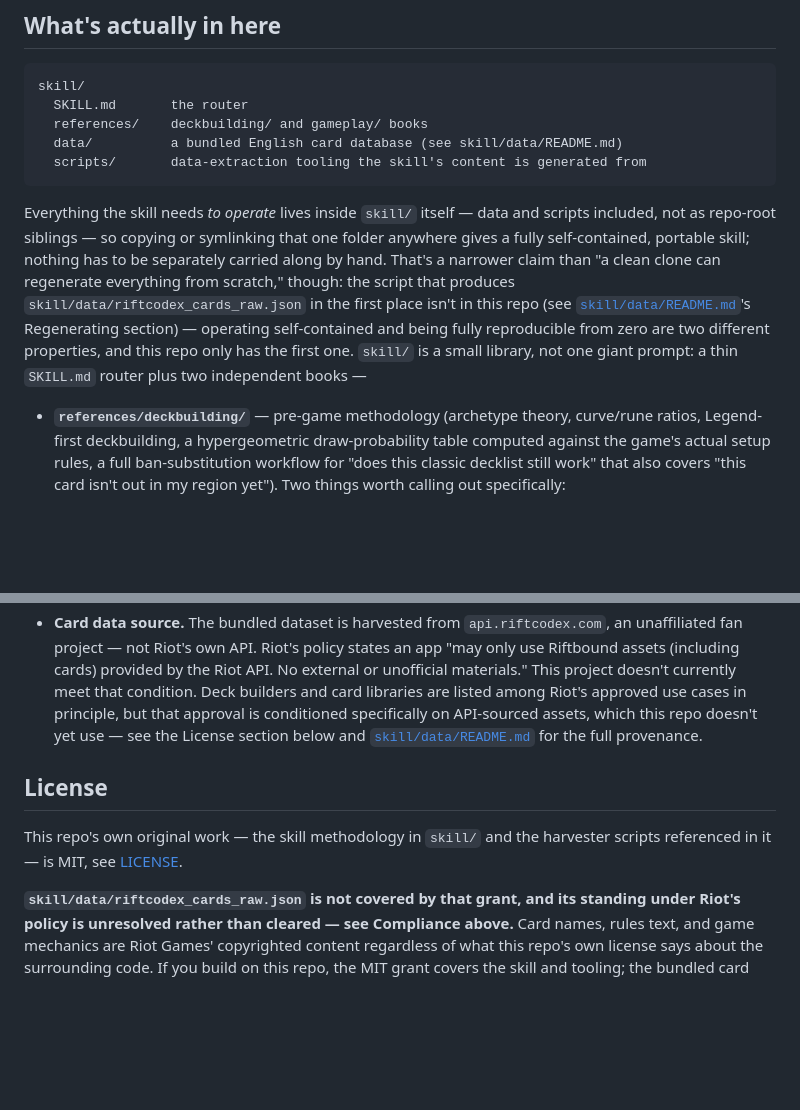
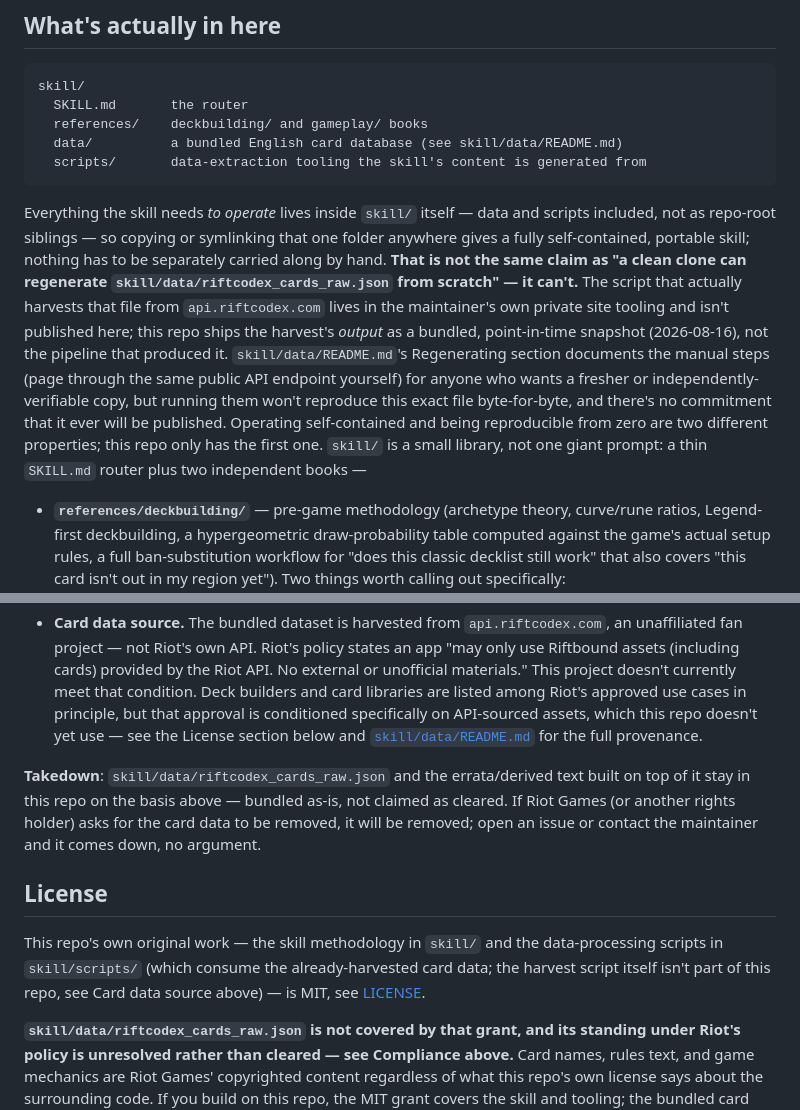
Before and after one commit to Zaious/riftbound-chronicle, a Markdown page: README.md, 2 parts joined by grey strips. Rendered like a GitHub page; blank space fills up the shorter version.

Commit message:
Make raw-data non-reproducibility and takedown policy explicit
Per explicit decision: keep the harvester private (not publishing it),
but state the non-reproducibility plainly instead of leaving it
implied, and add an explicit takedown commitment for the bundled card
data.

- README.md: self-containment claim now states directly that a clean
  clone cannot regenerate riftcodex_cards_raw.json, not just "narrower
  than reproducible from zero"; fixed "harvester scripts referenced in
  it" under License, which incorrectly implied the harvest script
  itself was MIT-licensed and present -- only the downstream
  data-processing scripts in skill/scripts/ are.
- Added a Takedown paragraph to Compliance: the data is bundled as-is,
  not claimed as cleared, and comes down on request from Riot or
  another rights holder.
- skill/data/README.md: Regenerating section now states plainly this
  is a point-in-time snapshot, not a reproducible build artifact, and
  that following the manual harvest steps produces an independently-
  sourced snapshot, not a byte-for-byte rebuild of this one.

````diff
--- a/README.md
+++ b/README.md
@@ -14,7 +14,7 @@ skill/
   scripts/       data-extraction tooling the skill's content is generated from
 ```
 
-Everything the skill needs *to operate* lives inside `skill/` itself — data and scripts included, not as repo-root siblings — so copying or symlinking that one folder anywhere gives a fully self-contained, portable skill; nothing has to be separately carried along by hand. That's a narrower claim than "a clean clone can regenerate everything from scratch," though: the script that produces `skill/data/riftcodex_cards_raw.json` in the first place isn't in this repo (see [`skill/data/README.md`](skill/data/README.md)'s Regenerating section) — operating self-contained and being fully reproducible from zero are two different properties, and this repo only has the first one. `skill/` is a small library, not one giant prompt: a thin `SKILL.md` router plus two independent books —
+Everything the skill needs *to operate* lives inside `skill/` itself — data and scripts included, not as repo-root siblings — so copying or symlinking that one folder anywhere gives a fully self-contained, portable skill; nothing has to be separately carried along by hand. **That is not the same claim as "a clean clone can regenerate `skill/data/riftcodex_cards_raw.json` from scratch" — it can't.** The script that actually harvests that file from `api.riftcodex.com` lives in the maintainer's own private site tooling and isn't published here; this repo ships the harvest's *output* as a bundled, point-in-time snapshot (2026-08-16), not the pipeline that produced it. `skill/data/README.md`'s Regenerating section documents the manual steps (page through the same public API endpoint yourself) for anyone who wants a fresher or independently-verifiable copy, but running them won't reproduce this exact file byte-for-byte, and there's no commitment that it ever will be published. Operating self-contained and being reproducible from zero are two different properties; this repo only has the first one. `skill/` is a small library, not one giant prompt: a thin `SKILL.md` router plus two independent books —
 
 - **`references/deckbuilding/`** — pre-game methodology (archetype theory, curve/rune ratios, Legend-first deckbuilding, a hypergeometric draw-probability table computed against the game's actual setup rules, a full ban-substitution workflow for "does this classic decklist still work" that also covers "this card isn't out in my region yet"). Two things worth calling out specifically:
   - [`regional-legality-model.md`](skill/references/deckbuilding/references/regional-legality-model.md) generalizes something first noticed in Taiwan's launch — a new region's day-one card pool doesn't just have fewer sets than the pioneer market, it inherits a ban list calibrated against a card pool it doesn't even have access to yet. That's a structural pattern, not a Taiwan quirk, and it'll recur every time this game (or most any live-service TCG) enters a new market.
@@ -55,8 +55,10 @@ Unofficial fan project, not affiliated with Riot Games. This project deliberatel
 - **Product registration.** Riot's policy requires registering any player-facing product "regardless of whether or not your product uses official documented APIs." An application has been submitted; as of this writing it has been pending for an extended period with no indication of an active review timeline. A pending application is not an approval, and this project operates without confirmed registration status while it waits.
 - **Card data source.** The bundled dataset is harvested from `api.riftcodex.com`, an unaffiliated fan project — not Riot's own API. Riot's policy states an app "may only use Riftbound assets (including cards) provided by the Riot API. No external or unofficial materials." This project doesn't currently meet that condition. Deck builders and card libraries are listed among Riot's approved use cases in principle, but that approval is conditioned specifically on API-sourced assets, which this repo doesn't yet use — see the License section below and [`skill/data/README.md`](skill/data/README.md) for the full provenance.
 
+**Takedown**: `skill/data/riftcodex_cards_raw.json` and the errata/derived text built on top of it stay in this repo on the basis above — bundled as-is, not claimed as cleared. If Riot Games (or another rights holder) asks for the card data to be removed, it will be removed; open an issue or contact the maintainer and it comes down, no argument.
+
 ## License
 
-This repo's own original work — the skill methodology in `skill/` and the harvester scripts referenced in it — is MIT, see [LICENSE](LICENSE).
+This repo's own original work — the skill methodology in `skill/` and the data-processing scripts in `skill/scripts/` (which consume the already-harvested card data; the harvest script itself isn't part of this repo, see Card data source above) — is MIT, see [LICENSE](LICENSE).
 
 **`skill/data/riftcodex_cards_raw.json` is not covered by that grant, and its standing under Riot's policy is unresolved rather than cleared — see Compliance above.** Card names, rules text, and game mechanics are Riot Games' copyrighted content regardless of what this repo's own license says about the surrounding code. If you build on this repo, the MIT grant covers the skill and tooling; the bundled card data carries Riot's rights, and its sourcing from an unofficial mirror rather than Riot's own API is a known, open compliance gap, not a settled permission — make your own determination before relying on it beyond personal/hobbyist use. See [`skill/data/README.md`](skill/data/README.md) for the data's actual provenance.
````
Also changed, not shown: skill/data/README.md (+3 -1 lines).
